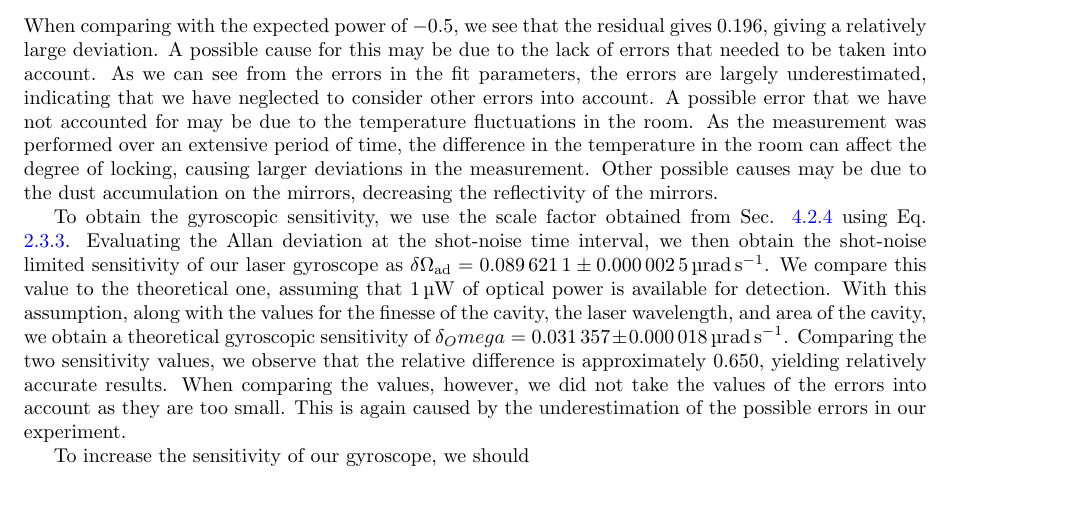
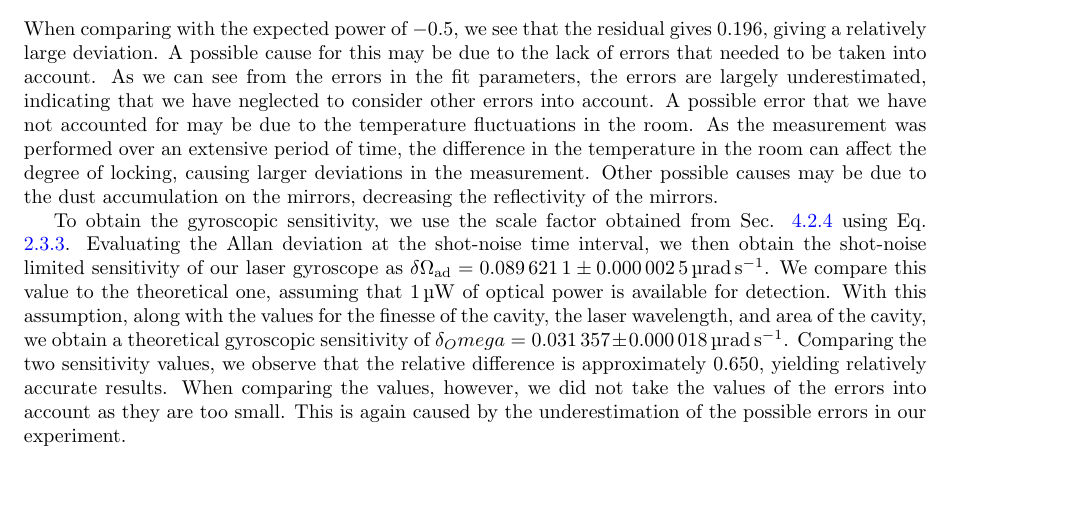
Before and after one commit to tesla1900/advanced-lab-course, a LaTeX thesis (laser_gyroscope/report/lasers_report.tex): part of page 26 of 33, cut so that both start at the same text. Compiled offline with pdfLaTeX.

Commit message:
Removed floating text in allan dev

```diff
--- a/laser_gyroscope/report/lasers_report.tex
+++ b/laser_gyroscope/report/lasers_report.tex
@@ -1098,8 +1098,6 @@ of $\delta_Omega = \SI{0.031357 \pm 0.000018}{\micro\radian\per\second}$. Compar
 difference is approximately $0.650$, yielding relatively accurate results. When comparing the values, however, we did not take the values
 of the errors into account as they are too small. This is again caused by the underestimation of the possible errors in our experiment. \par
 
-To increase the sensitivity of our gyroscope, we should
-
 
 
 
```
